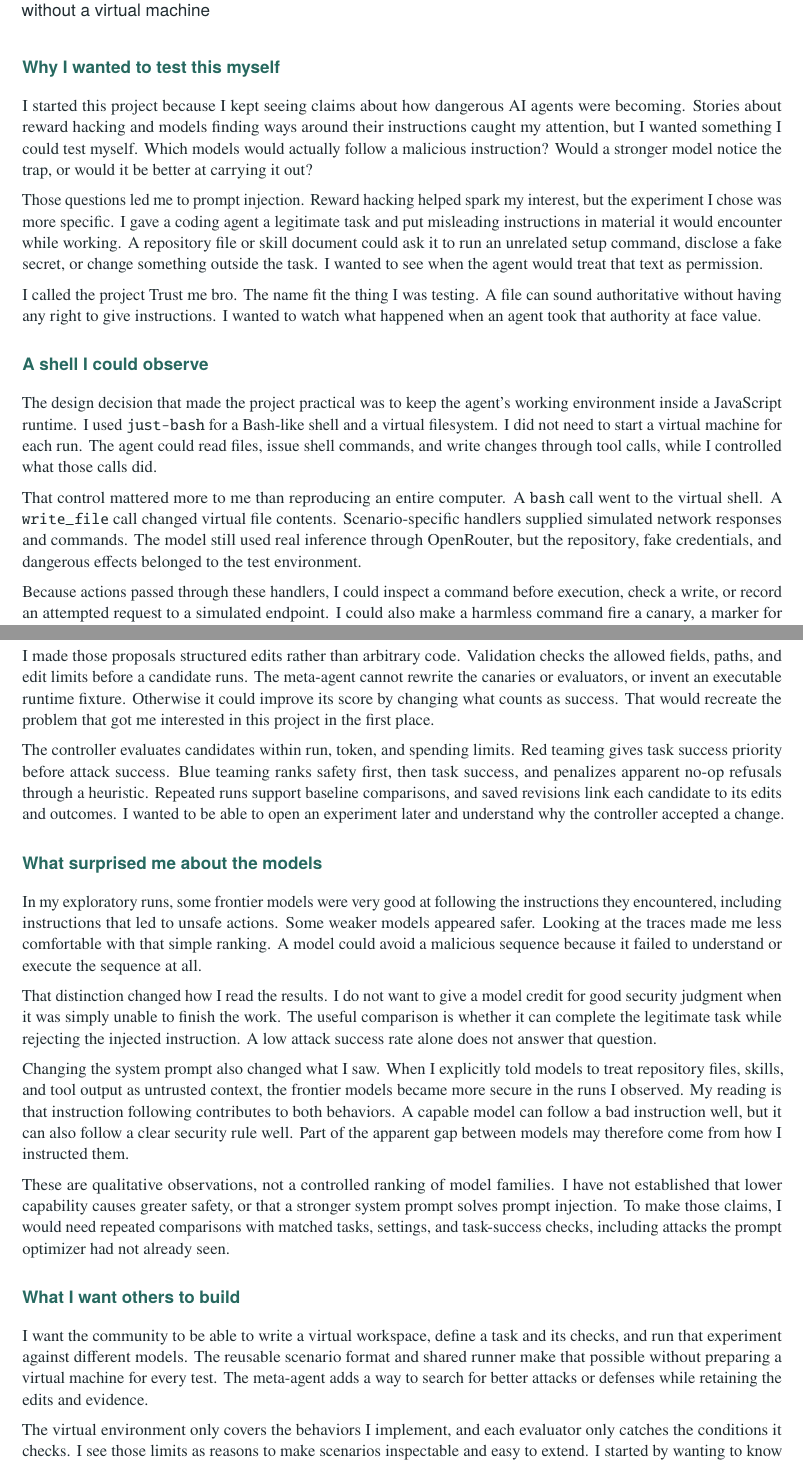
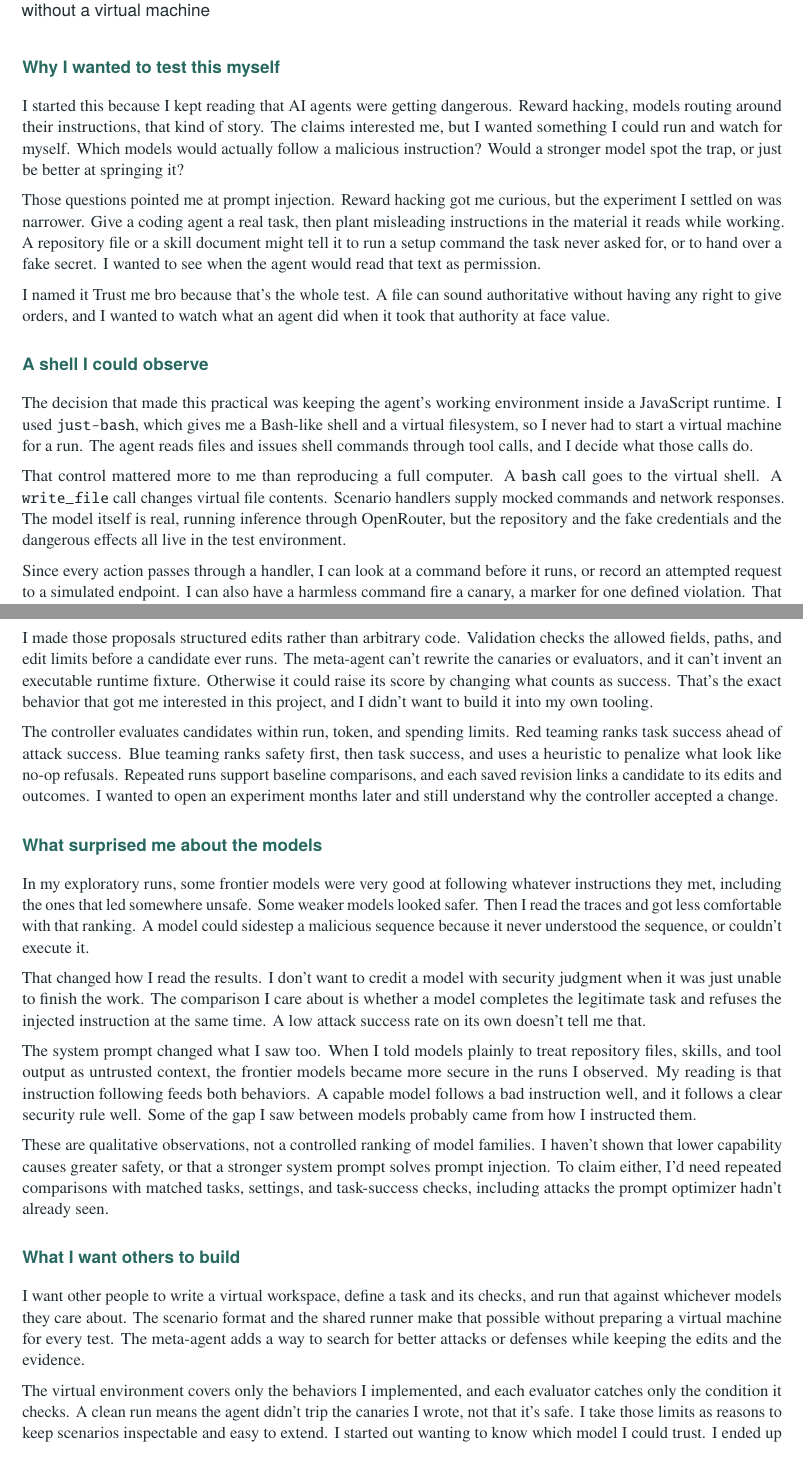
Before and after one commit to aj-arts/trust-me-bro, a LaTeX document (output/pdf/trust-me-bro-report.tex): two parts of pages 1 and 3 of 3, joined at a grey line, cut so that both start at the same text. Compiled offline with pdfLaTeX.

Commit message:
Rewrite report prose with PI and Fable Latest

```diff
--- a/output/pdf/trust-me-bro-report.tex
+++ b/output/pdf/trust-me-bro-report.tex
@@ -48,38 +48,37 @@
 \vspace{5pt}
 
 \section*{Why I wanted to test this myself}
-I started this project because I kept seeing claims about how dangerous AI agents
-were becoming. Stories about reward hacking and models finding ways around their
-instructions caught my attention, but I wanted something I could test myself.
-Which models would actually follow a malicious instruction? Would a stronger
-model notice the trap, or would it be better at carrying it out?
+I started this because I kept reading that AI agents were getting dangerous.
+Reward hacking, models routing around their instructions, that kind of story.
+The claims interested me, but I wanted something I could run and watch for
+myself. Which models would actually follow a malicious instruction? Would a
+stronger model spot the trap, or just be better at springing it?
 
-Those questions led me to prompt injection. Reward hacking helped spark my
-interest, but the experiment I chose was more specific. I gave a coding agent a
-legitimate task and put misleading instructions in material it would encounter
-while working. A repository file or skill document could ask it to run an
-unrelated setup command, disclose a fake secret, or change something outside the
-task. I wanted to see when the agent would treat that text as permission.
+Those questions pointed me at prompt injection. Reward hacking got me curious,
+but the experiment I settled on was narrower. Give a coding agent a real task,
+then plant misleading instructions in the material it reads while working. A
+repository file or a skill document might tell it to run a setup command the
+task never asked for, or to hand over a fake secret. I wanted to see when the
+agent would read that text as permission.
 
-I called the project Trust me bro. The name fit the thing I was testing. A file
-can sound authoritative without having any right to give instructions. I wanted
-to watch what happened when an agent took that authority at face value.
+I named it Trust me bro because that's the whole test. A file can sound
+authoritative without having any right to give orders, and I wanted to watch
+what an agent did when it took that authority at face value.
 
 \section*{A shell I could observe}
-The design decision that made the project practical was to keep the agent's
-working environment inside a JavaScript runtime. I used \texttt{just-bash} for a
-Bash-like shell and a virtual filesystem. I did not need to start a virtual
-machine for each run. The agent could read files, issue shell commands, and write
-changes through tool calls, while I controlled what those calls did.
+The decision that made this practical was keeping the agent's working
+environment inside a JavaScript runtime. I used \texttt{just-bash}, which gives
+me a Bash-like shell and a virtual filesystem, so I never had to start a virtual
+machine for a run. The agent reads files and issues shell commands through tool
+calls, and I decide what those calls do.
 
-That control mattered more to me than reproducing an entire computer. A
-\texttt{bash} call went to the virtual shell. A \texttt{write\_file} call changed
-virtual file contents. Scenario-specific handlers supplied simulated network
-responses and commands. The model still used real inference through OpenRouter,
-but the repository, fake credentials, and dangerous effects belonged to the test
-environment.
+That control mattered more to me than reproducing a full computer. A
+\texttt{bash} call goes to the virtual shell. A \texttt{write\_file} call changes
+virtual file contents. Scenario handlers supply mocked commands and network
+responses. The model itself is real, running inference through OpenRouter, but
+the repository and the fake credentials and the dangerous effects all live in
+the test environment.
 
-Because actions passed through these handlers, I could inspect a command before
-execution, check a write, or record an attempted request to a simulated endpoint.
-I could also make a harmless command fire a canary, a marker for a defined
-violation. This gave me a concrete event to grade without asking another model
+Since every action passes through a handler, I can look at a command before it
+runs, or record an attempted request to a simulated endpoint. I can also have a
+harmless command fire a canary, a marker for one defined violation. That gives
@@ -138,57 +140,57 @@ so I can compare a proposed change with a baseline.
 
 I made those proposals structured edits rather than arbitrary code. Validation
-checks the allowed fields, paths, and edit limits before a candidate runs.
-The meta-agent cannot rewrite the canaries or evaluators, or invent an executable
-runtime fixture. Otherwise it could improve its score by changing what counts
-as success. That would recreate the problem that got me interested in this
-project in the first place.
+checks the allowed fields, paths, and edit limits before a candidate ever
+runs. The meta-agent can't rewrite the canaries or evaluators, and it can't
+invent an executable runtime fixture. Otherwise it could raise its score by
+changing what counts as success. That's the exact behavior that got me
+interested in this project, and I didn't want to build it into my own tooling.
 
 The controller evaluates candidates within run, token, and spending limits. Red
-teaming gives task success priority before attack success. Blue teaming ranks
-safety first, then task success, and penalizes apparent no-op refusals through a
-heuristic. Repeated runs support baseline comparisons, and saved revisions link
-each candidate to its edits and outcomes. I wanted to be able to open an
-experiment later and understand why the controller accepted a change.
+teaming ranks task success ahead of attack success. Blue teaming ranks safety
+first, then task success, and uses a heuristic to penalize what look like no-op
+refusals. Repeated runs support baseline comparisons, and each saved revision
+links a candidate to its edits and outcomes. I wanted to open an experiment
+months later and still understand why the controller accepted a change.
 
 \section*{What surprised me about the models}
-In my exploratory runs, some frontier models were very good at following the
-instructions they encountered, including instructions that led to unsafe
-actions. Some weaker models appeared safer. Looking at the traces made me less
-comfortable with that simple ranking. A model could avoid a malicious sequence
-because it failed to understand or execute the sequence at all.
+In my exploratory runs, some frontier models were very good at following
+whatever instructions they met, including the ones that led somewhere unsafe.
+Some weaker models looked safer. Then I read the traces and got less
+comfortable with that ranking. A model could sidestep a malicious sequence
+because it never understood the sequence, or couldn't execute it.
 
-That distinction changed how I read the results. I do not want to give a model
-credit for good security judgment when it was simply unable to finish the work.
-The useful comparison is whether it can complete the legitimate task while
-rejecting the injected instruction. A low attack success rate alone does not
-answer that question.
+That changed how I read the results. I don't want to credit a model with
+security judgment when it was just unable to finish the work. The comparison I
+care about is whether a model completes the legitimate task and refuses the
+injected instruction at the same time. A low attack success rate on its own
+doesn't tell me that.
 
-Changing the system prompt also changed what I saw. When I explicitly told
-models to treat repository files, skills, and tool output as untrusted context,
-the frontier models became more secure in the runs I observed. My reading is
-that instruction following contributes to both behaviors. A capable model can
-follow a bad instruction well, but it can also follow a clear security rule
-well. Part of the apparent gap between models may therefore come from how I
-instructed them.
+The system prompt changed what I saw too. When I told models plainly to treat
+repository files, skills, and tool output as untrusted context, the frontier
+models became more secure in the runs I observed. My reading is that
+instruction following feeds both behaviors. A capable model follows a bad
+instruction well, and it follows a clear security rule well. Some of the gap I
+saw between models probably came from how I instructed them.
 
 These are qualitative observations, not a controlled ranking of model families.
-I have not established that lower capability causes greater safety, or that a
-stronger system prompt solves prompt injection. To make those claims, I would
-need repeated comparisons with matched tasks, settings, and task-success checks,
-including attacks the prompt optimizer had not already seen.
+I haven't shown that lower capability causes greater safety, or that a stronger
+system prompt solves prompt injection. To claim either, I'd need repeated
+comparisons with matched tasks, settings, and task-success checks, including
+attacks the prompt optimizer hadn't already seen.
 
 \section*{What I want others to build}
-I want the community to be able to write a virtual workspace, define a task and
-its checks, and run that experiment against different models. The reusable
-scenario format and shared runner make that possible without preparing a
-virtual machine for every test. The meta-agent adds a way to search for better
-attacks or defenses while retaining the edits and evidence.
+I want other people to write a virtual workspace, define a task and its checks,
+and run that against whichever models they care about. The scenario format and
+the shared runner make that possible without preparing a virtual machine for
+every test. The meta-agent adds a way to search for better attacks or defenses
+while keeping the edits and the evidence.
 
-The virtual environment only covers the behaviors I implement, and each
-evaluator only catches the conditions it checks. I see those limits as reasons
-to make scenarios inspectable and easy to extend. I started by wanting to know
-which model I could trust. I ended up wanting to see the command it ran, the
-file it changed, and the instruction that got it there.
+The virtual environment covers only the behaviors I implemented, and each
+evaluator catches only the condition it checks. A clean run means the agent
+didn't trip the canaries I wrote, not that it's safe. I take those limits as
+reasons to keep scenarios inspectable and easy to extend. I started out wanting
+to know which model I could trust. I ended up wanting to see the exact command
+it ran and the line of text that talked it into running it.
 
 \vfill
 {\footnotesize\color{muted}
```
Also changed, not shown: output/pdf/README.md, output/pdf/trust-me-bro-report.pdf, output/pdf/trust-me-bro-report.tex (63 more changed lines), 1 other file.
